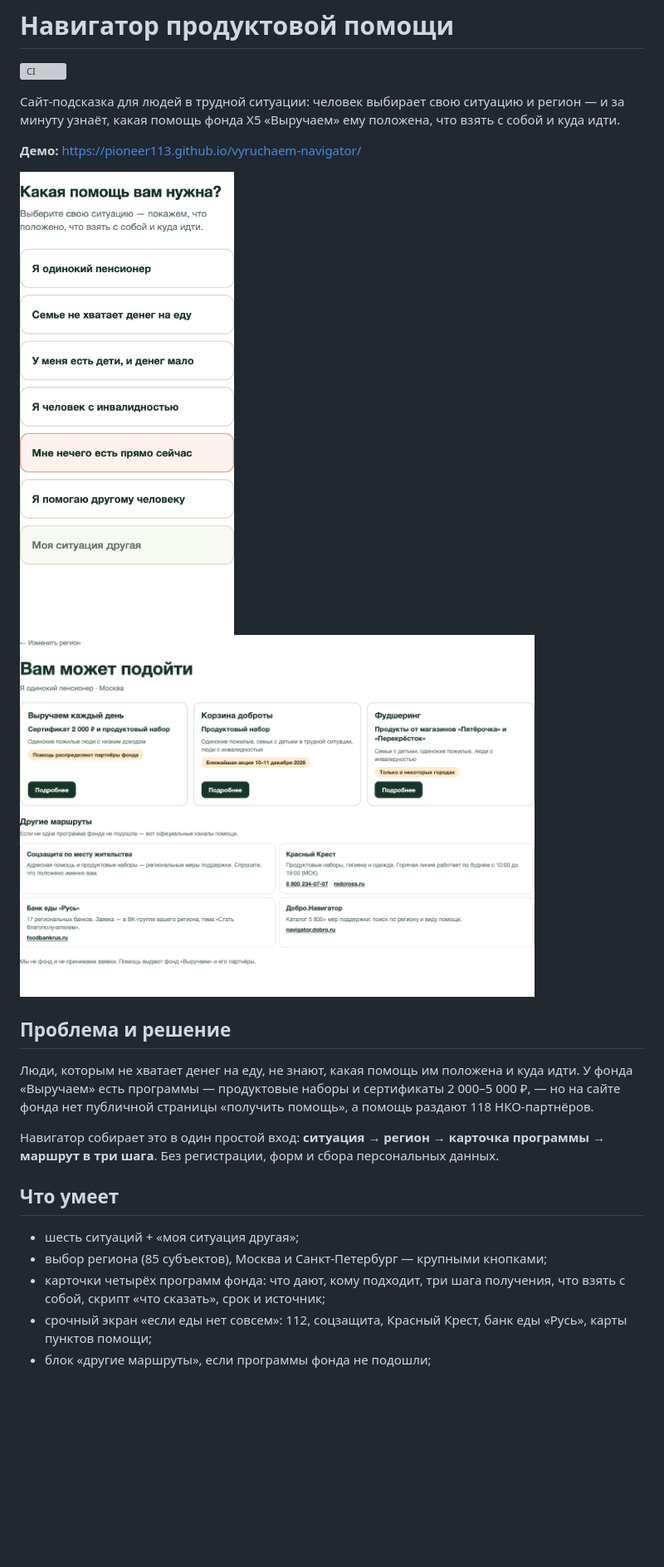
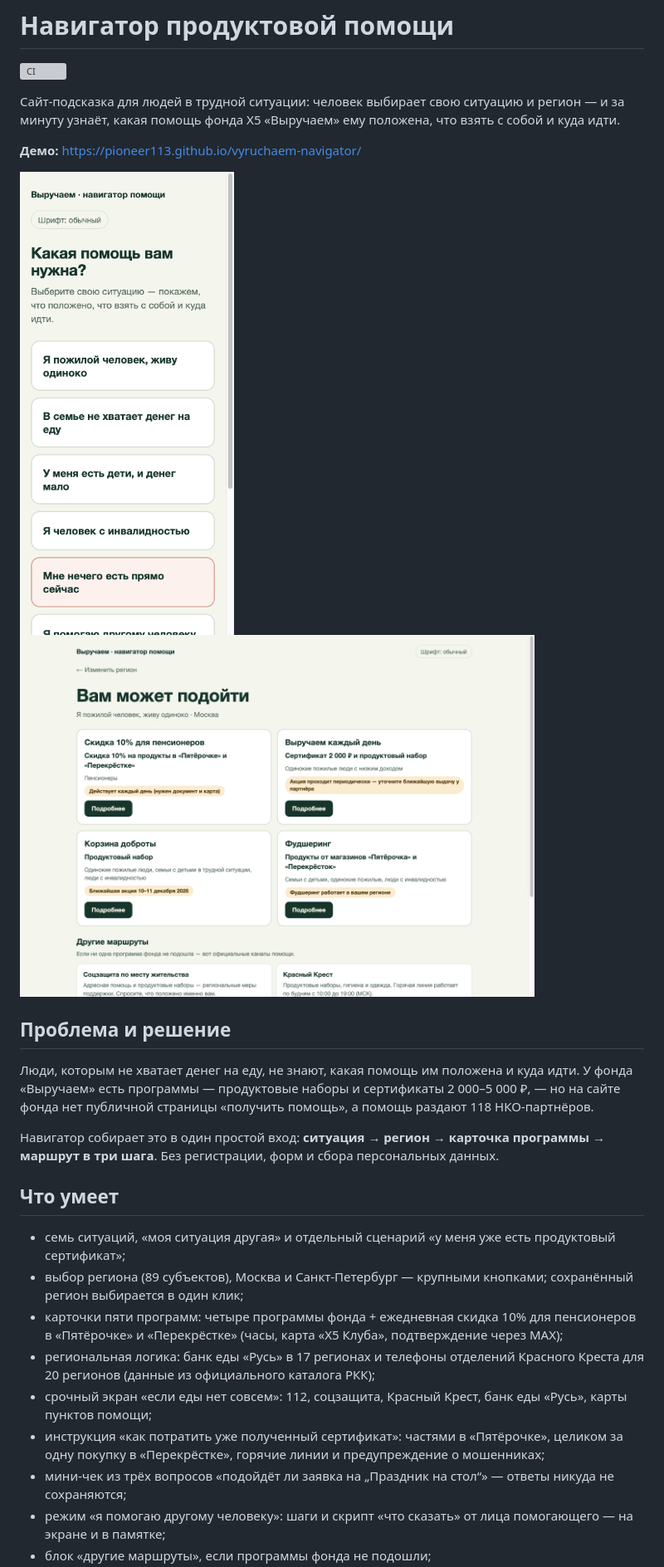
Before and after one commit to Pioneer113/vyruchaem-navigator, a Markdown page: README.md, the part around one of its changes. Shown at 83% size. Drawn GitHub-style; pictures changed too: docs/screenshot-desktop.png, docs/screenshot-mobile.png; blank space fills up the shorter version; grey boxes are pictures that could not be loaded.

Commit message:
README: новые возможности, 89 регионов, свежие скриншоты

```diff
--- a/README.md
+++ b/README.md
@@ -16,8 +16,12 @@
 
 ## Что умеет
 
-- шесть ситуаций + «моя ситуация другая»;
-- выбор региона (85 субъектов), Москва и Санкт-Петербург — крупными кнопками;
-- карточки четырёх программ фонда: что дают, кому подходит, три шага получения, что взять с собой, скрипт «что сказать», срок и источник;
+- семь ситуаций, «моя ситуация другая» и отдельный сценарий «у меня уже есть продуктовый сертификат»;
+- выбор региона (89 субъектов), Москва и Санкт-Петербург — крупными кнопками; сохранённый регион выбирается в один клик;
+- карточки пяти программ: четыре программы фонда + ежедневная скидка 10% для пенсионеров в «Пятёрочке» и «Перекрёстке» (часы, карта «Х5 Клуба», подтверждение через MAX);
+- региональная логика: банк еды «Русь» в 17 регионах и телефоны отделений Красного Креста для 20 регионов (данные из официального каталога РКК);
 - срочный экран «если еды нет совсем»: 112, соцзащита, Красный Крест, банк еды «Русь», карты пунктов помощи;
+- инструкция «как потратить уже полученный сертификат»: частями в «Пятёрочке», целиком за одну покупку в «Перекрёстке», горячие линии и предупреждение о мошенниках;
+- мини-чек из трёх вопросов «подойдёт ли заявка на „Праздник на стол“» — ответы никуда не сохраняются;
+- режим «я помогаю другому человеку»: шаги и скрипт «что сказать» от лица помогающего — на экране и в памятке;
 - блок «другие маршруты», если программы фонда не подошли;
```
Also changed, not shown: other parts of README.md (+7 -6 lines).
